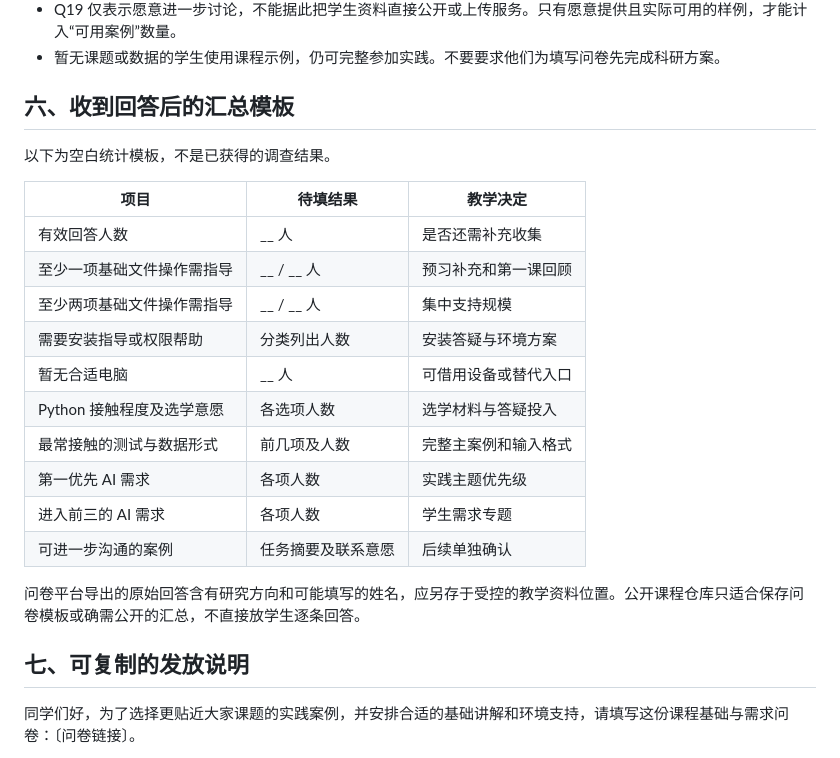
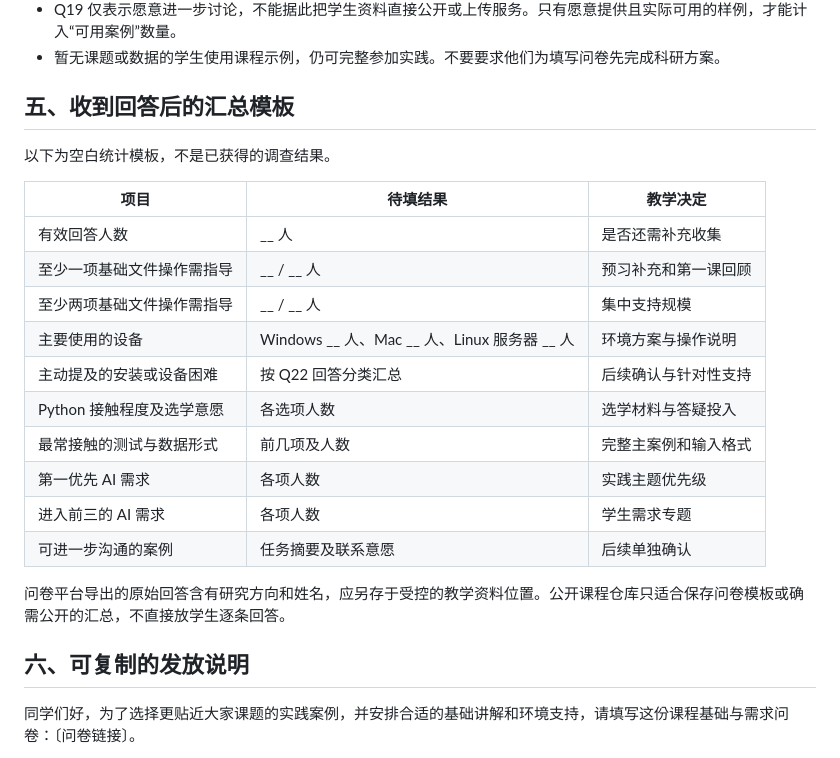
Before and after one commit to shadowater/ai-for-mat-science, a Markdown page: 课程调研/README.md, the part around one of its changes. Rendered like a GitHub page.

```diff
--- a/课程调研/README.md
+++ b/课程调研/README.md
@@ -66,7 +55,7 @@
 - Q19 仅表示愿意进一步讨论，不能据此把学生资料直接公开或上传服务。只有愿意提供且实际可用的样例，才能计入“可用案例”数量。
 - 暂无课题或数据的学生使用课程示例，仍可完整参加实践。不要要求他们为填写问卷先完成科研方案。
 
-## 六、收到回答后的汇总模板
+## 五、收到回答后的汇总模板
 
 以下为空白统计模板，不是已获得的调查结果。
 
@@ -75,17 +64,17 @@
 | 有效回答人数 | __ 人 | 是否还需补充收集 |
 | 至少一项基础文件操作需指导 | __ / __ 人 | 预习补充和第一课回顾 |
 | 至少两项基础文件操作需指导 | __ / __ 人 | 集中支持规模 |
-| 需要安装指导或权限帮助 | 分类列出人数 | 安装答疑与环境方案 |
-| 暂无合适电脑 | __ 人 | 可借用设备或替代入口 |
+| 主要使用的设备 | Windows __ 人、Mac __ 人、Linux 服务器 __ 人 | 环境方案与操作说明 |
+| 主动提及的安装或设备困难 | 按 Q22 回答分类汇总 | 后续确认与针对性支持 |
 | Python 接触程度及选学意愿 | 各选项人数 | 选学材料与答疑投入 |
 | 最常接触的测试与数据形式 | 前几项及人数 | 完整主案例和输入格式 |
 | 第一优先 AI 需求 | 各项人数 | 实践主题优先级 |
 | 进入前三的 AI 需求 | 各项人数 | 学生需求专题 |
 | 可进一步沟通的案例 | 任务摘要及联系意愿 | 后续单独确认 |
 
-问卷平台导出的原始回答含有研究方向和可能填写的姓名，应另存于受控的教学资料位置。公开课程仓库只适合保存问卷模板或确需公开的汇总，不直接放学生逐条回答。
+问卷平台导出的原始回答含有研究方向和姓名，应另存于受控的教学资料位置。公开课程仓库只适合保存问卷模板或确需公开的汇总，不直接放学生逐条回答。
 
-## 七、可复制的发放说明
+## 六、可复制的发放说明
 
 同学们好，为了选择更贴近大家课题的实践案例，并安排合适的基础讲解和环境支持，请填写这份课程基础与需求问卷：〔问卷链接〕。
 
```
Also changed, not shown: other parts of 课程调研/README.md (+11 -22 lines), 课程调研/questionnaire.en.md (+6 -58 lines), 课程调研/questionnaire.zh.md (+6 -58 lines).
